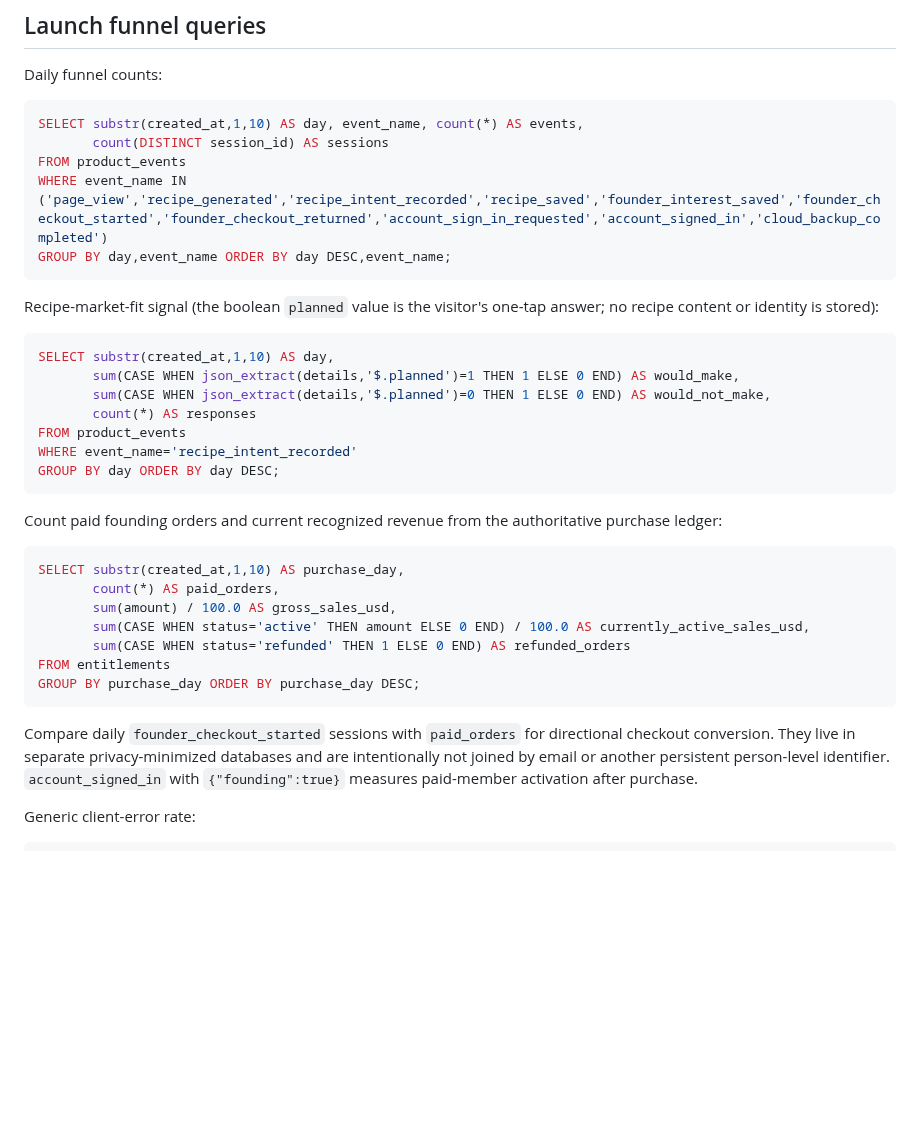
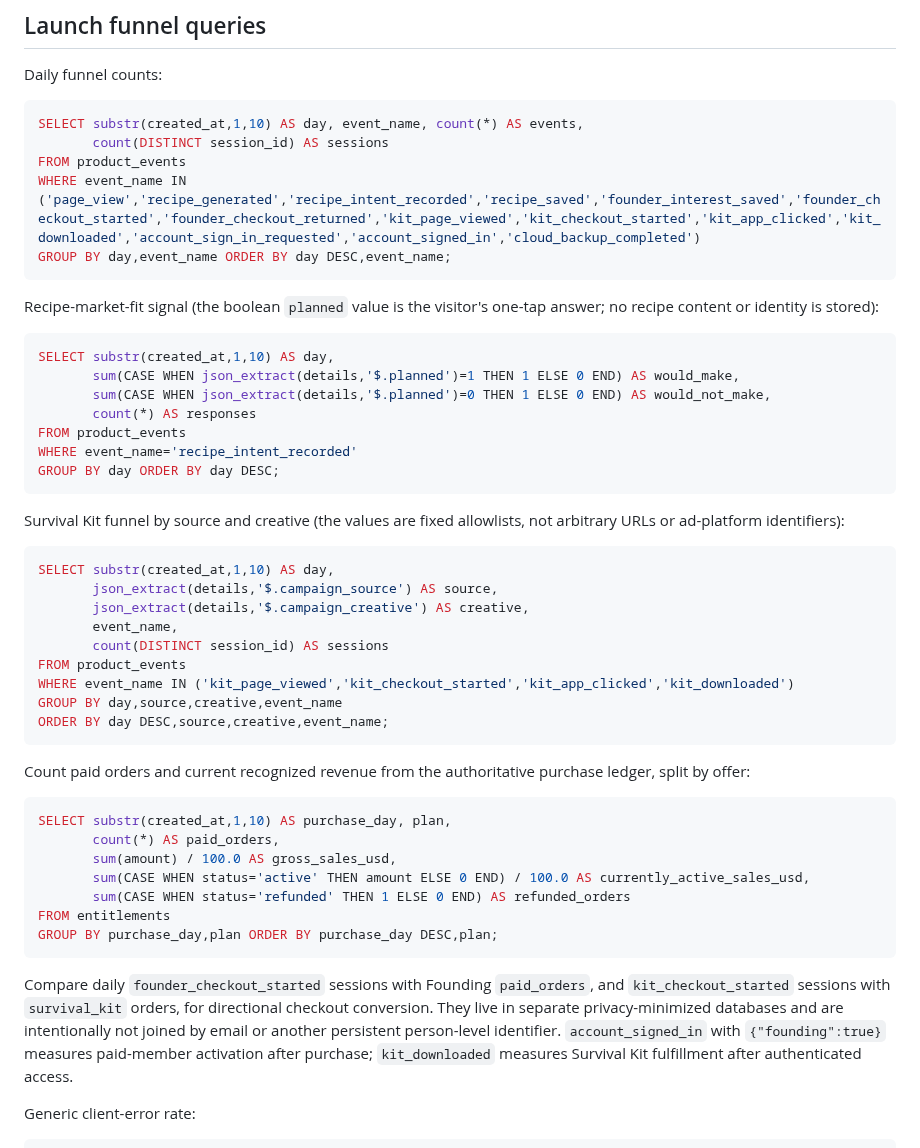
Before and after one commit to smarmytank-ui/Pickyeater, a Markdown page: TELEMETRY.md, the part around the change. GitHub-like rendering; blank space fills up the shorter version.

Commit message:
Finalize Survival Kit campaign measurement

````diff
--- a/TELEMETRY.md
+++ b/TELEMETRY.md
@@ -32,7 +32,7 @@ Daily funnel counts:
 SELECT substr(created_at,1,10) AS day, event_name, count(*) AS events,
        count(DISTINCT session_id) AS sessions
 FROM product_events
-WHERE event_name IN ('page_view','recipe_generated','recipe_intent_recorded','recipe_saved','founder_interest_saved','founder_checkout_started','founder_checkout_returned','account_sign_in_requested','account_signed_in','cloud_backup_completed')
+WHERE event_name IN ('page_view','recipe_generated','recipe_intent_recorded','recipe_saved','founder_interest_saved','founder_checkout_started','founder_checkout_returned','kit_page_viewed','kit_checkout_started','kit_app_clicked','kit_downloaded','account_sign_in_requested','account_signed_in','cloud_backup_completed')
 GROUP BY day,event_name ORDER BY day DESC,event_name;
 ```
 
@@ -48,19 +48,33 @@ WHERE event_name='recipe_intent_recorded'
 GROUP BY day ORDER BY day DESC;
 ```
 
-Count paid founding orders and current recognized revenue from the authoritative purchase ledger:
+Survival Kit funnel by source and creative (the values are fixed allowlists, not arbitrary URLs or ad-platform identifiers):
 
 ```sql
-SELECT substr(created_at,1,10) AS purchase_day,
+SELECT substr(created_at,1,10) AS day,
+       json_extract(details,'$.campaign_source') AS source,
+       json_extract(details,'$.campaign_creative') AS creative,
+       event_name,
+       count(DISTINCT session_id) AS sessions
+FROM product_events
+WHERE event_name IN ('kit_page_viewed','kit_checkout_started','kit_app_clicked','kit_downloaded')
+GROUP BY day,source,creative,event_name
+ORDER BY day DESC,source,creative,event_name;
+```
+
+Count paid orders and current recognized revenue from the authoritative purchase ledger, split by offer:
+
+```sql
+SELECT substr(created_at,1,10) AS purchase_day, plan,
        count(*) AS paid_orders,
        sum(amount) / 100.0 AS gross_sales_usd,
        sum(CASE WHEN status='active' THEN amount ELSE 0 END) / 100.0 AS currently_active_sales_usd,
        sum(CASE WHEN status='refunded' THEN 1 ELSE 0 END) AS refunded_orders
 FROM entitlements
-GROUP BY purchase_day ORDER BY purchase_day DESC;
+GROUP BY purchase_day,plan ORDER BY purchase_day DESC,plan;
 ```
 
-Compare daily `founder_checkout_started` sessions with `paid_orders` for directional checkout conversion. They live in separate privacy-minimized databases and are intentionally not joined by email or another persistent person-level identifier. `account_signed_in` with `{"founding":true}` measures paid-member activation after purchase.
+Compare daily `founder_checkout_started` sessions with Founding `paid_orders`, and `kit_checkout_started` sessions with `survival_kit` orders, for directional checkout conversion. They live in separate privacy-minimized databases and are intentionally not joined by email or another persistent person-level identifier. `account_signed_in` with `{"founding":true}` measures paid-member activation after purchase; `kit_downloaded` measures Survival Kit fulfillment after authenticated access.
 
 Generic client-error rate:
 
````
Also changed, not shown: SOCIAL_LAUNCH_PACK.md (+1 -1 lines).
